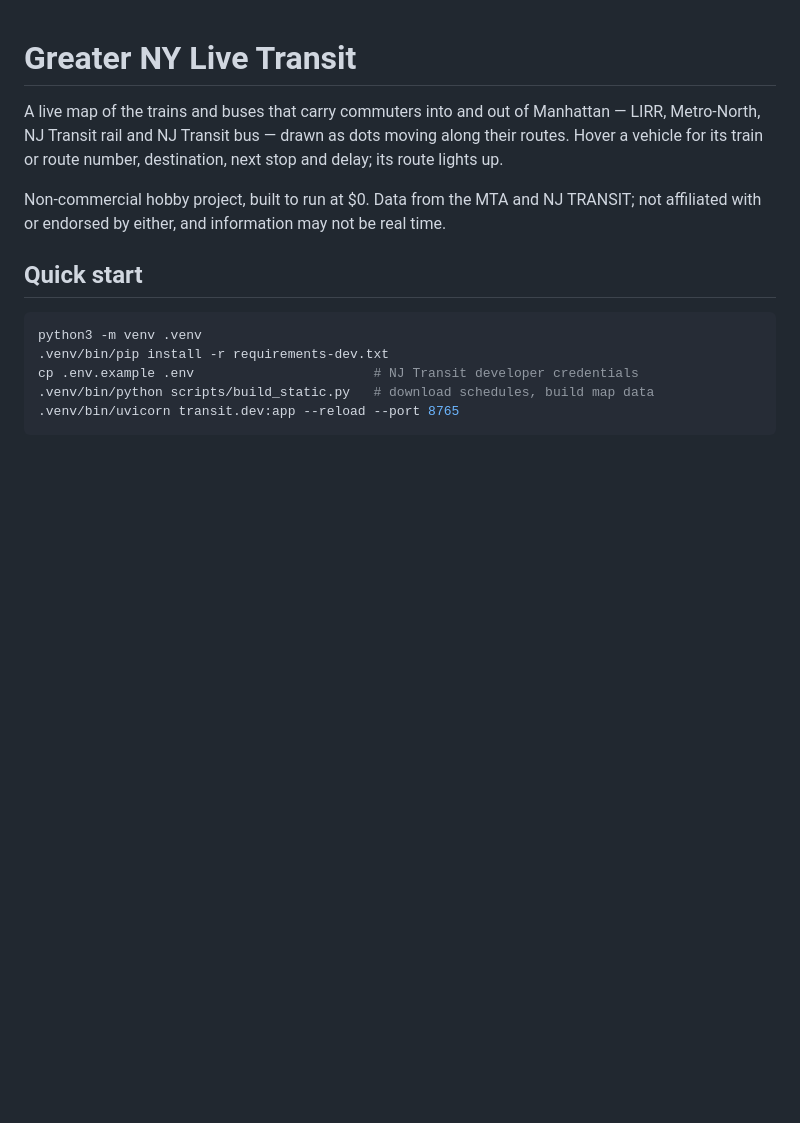
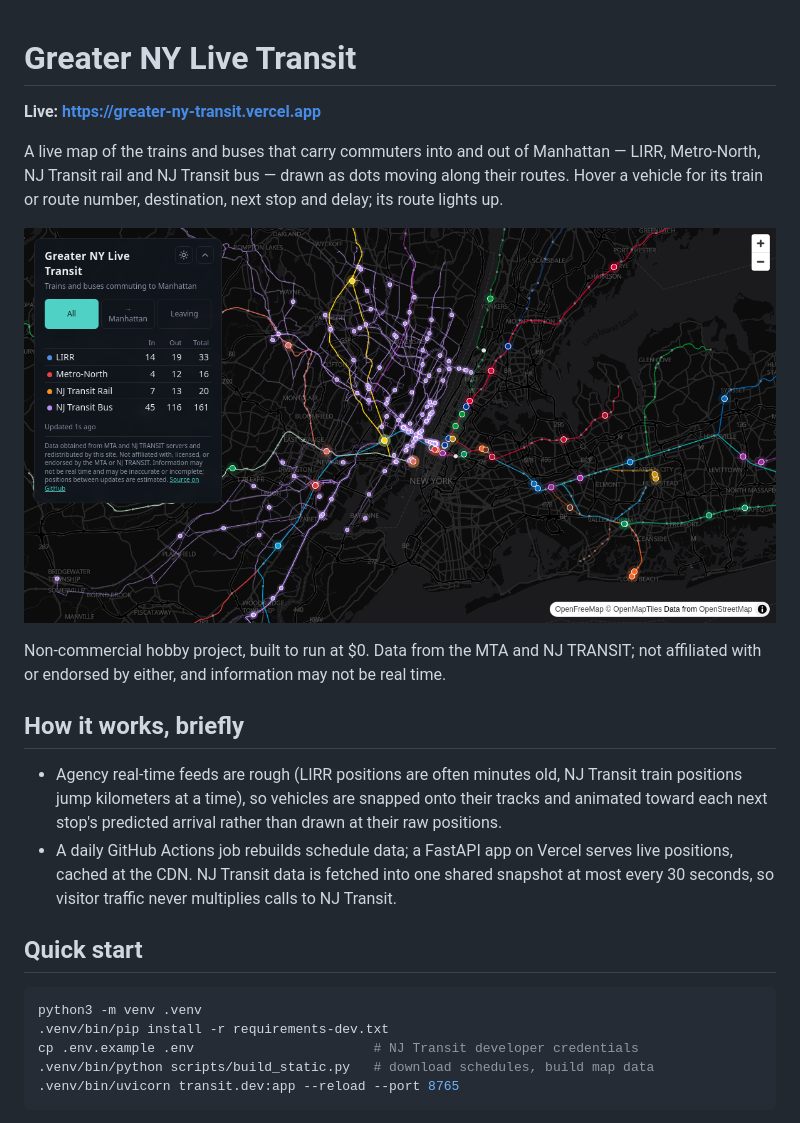
Before and after one commit to liuyc26/greater-ny-transit, a Markdown page: README.md, the part around the change. GitHub-like rendering; pictures changed too: doc/screenshot.png (added); blank space fills up the shorter version.

```diff
--- a/README.md
+++ b/README.md
@@ -1,11 +1,24 @@
 # Greater NY Live Transit
+
+**Live: https://greater-ny-transit.vercel.app**
 
 A live map of the trains and buses that carry commuters into and out of Manhattan — LIRR, Metro-North,
 NJ Transit rail and NJ Transit bus — drawn as dots moving along their routes. Hover a vehicle for its
 train or route number, destination, next stop and delay; its route lights up.
 
+![Map of commuter trains and buses around New York City](doc/screenshot.png)
+
 Non-commercial hobby project, built to run at $0. Data from the MTA and NJ TRANSIT; not affiliated with
 or endorsed by either, and information may not be real time.
+
+## How it works, briefly
+
+- Agency real-time feeds are rough (LIRR positions are often minutes old, NJ Transit train positions jump
+  kilometers at a time), so vehicles are snapped onto their tracks and animated toward each next stop's
+  predicted arrival rather than drawn at their raw positions.
+- A daily GitHub Actions job rebuilds schedule data; a FastAPI app on Vercel serves live positions,
+  cached at the CDN. NJ Transit data is fetched into one shared snapshot at most every 30 seconds, so
+  visitor traffic never multiplies calls to NJ Transit.
 
 ## Quick start
 
```
Also changed, not shown: doc/architecture.md (+9 -0 lines), doc/deployment.md (+9 -6 lines), public/og.png (added), 10 other files.
